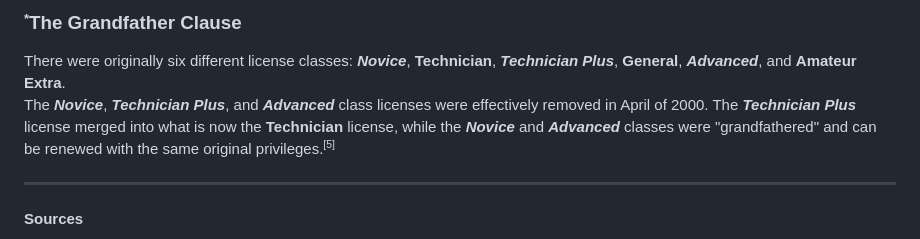
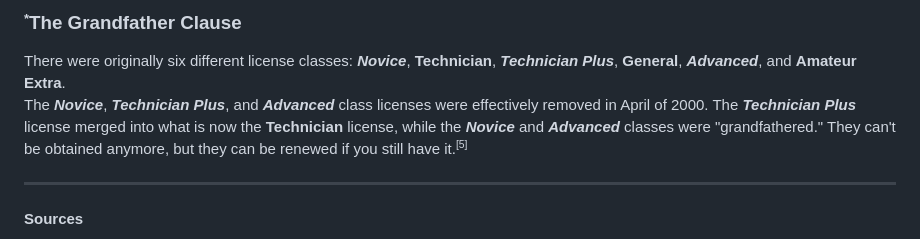
Before and after one commit to wispgitgecko9/hamshed, a Markdown page: rss/posts/ham-license-classes-us.md, the part around the change. Drawn GitHub-style.

```diff
--- a/rss/posts/ham-license-classes-us.md
+++ b/rss/posts/ham-license-classes-us.md
@@ -30,7 +30,7 @@ The Amateur Extra, or Extra license is the most priviliged of the three classes.
 ### <small><sup>*</sup></small>The Grandfather Clause
 
 There were originally six different license classes: ***Novice***, **Technician**, ***Technician Plus***, **General**, ***Advanced***, and **Amateur Extra**. <br>
-The ***Novice***, ***Technician Plus***, and ***Advanced*** class licenses were effectively removed in April of 2000. The ***Technician Plus*** license merged into what is now the **Technician** license, while the ***Novice*** and ***Advanced*** classes were "grandfathered" and can be renewed with the same original privileges.<sup><small>[5]</small></sup>
+The ***Novice***, ***Technician Plus***, and ***Advanced*** class licenses were effectively removed in April of 2000. The ***Technician Plus*** license merged into what is now the **Technician** license, while the ***Novice*** and ***Advanced*** classes were "grandfathered." They can't be obtained anymore, but they can be renewed if you still have it.<sup><small>[5]</small></sup>
 
 ---
 #### Sources
```
